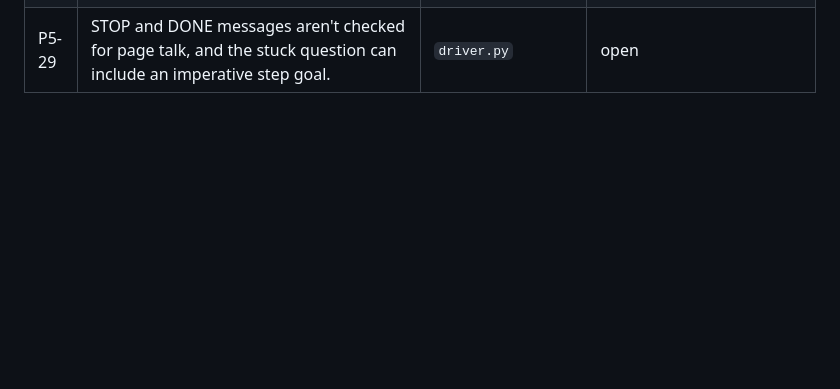
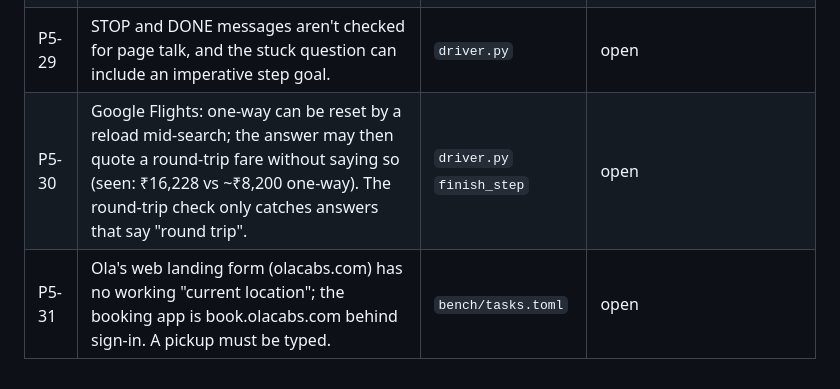
Before and after one commit to MayankChuriwal/jev-assistant, a Markdown page: docs/known-issues.md, the part around the change. Drawn GitHub-style; blank space fills up the shorter version.

Commit message:
docs: P5-30 flight trip type reset, P5-31 Ola landing form
Co-Authored-By: Claude Opus 5.5 (1M context) <noreply@anthropic.com>
Claude-Session: https://claude.ai/code/session_01SKtQTjBtEcdJn3YQXB5421

```diff
--- a/docs/known-issues.md
+++ b/docs/known-issues.md
@@ -134,3 +134,5 @@ Status: `open` · `Plan N Task M` (scheduled) · `fixed (Plan N Task M)` · `won
 | P5-27 | BACK on a tab with no history closes it, even when it is the task's original tab. | `driver.py` | open |
 | P5-28 | A quoted label with no clickable match can fall back to any action carrying it, including scroll panels. | `driver.py` `labelled` | open |
 | P5-29 | STOP and DONE messages aren't checked for page talk, and the stuck question can include an imperative step goal. | `driver.py` | open |
+| P5-30 | Google Flights: one-way can be reset by a reload mid-search; the answer may then quote a round-trip fare without saying so (seen: ₹16,228 vs ~₹8,200 one-way). The round-trip check only catches answers that say "round trip". | `driver.py` `finish_step` | open |
+| P5-31 | Ola's web landing form (olacabs.com) has no working "current location"; the booking app is book.olacabs.com behind sign-in. A pickup must be typed. | `bench/tasks.toml` | open |
```
